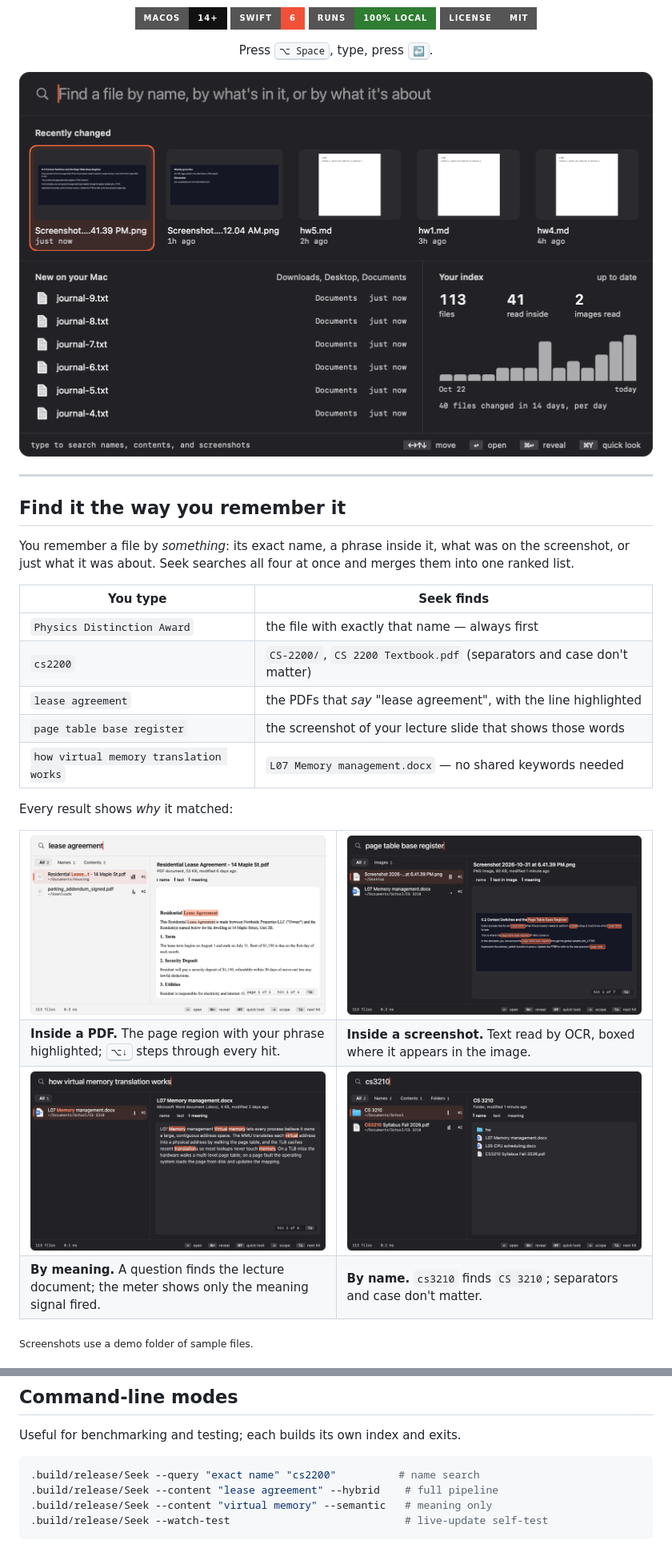
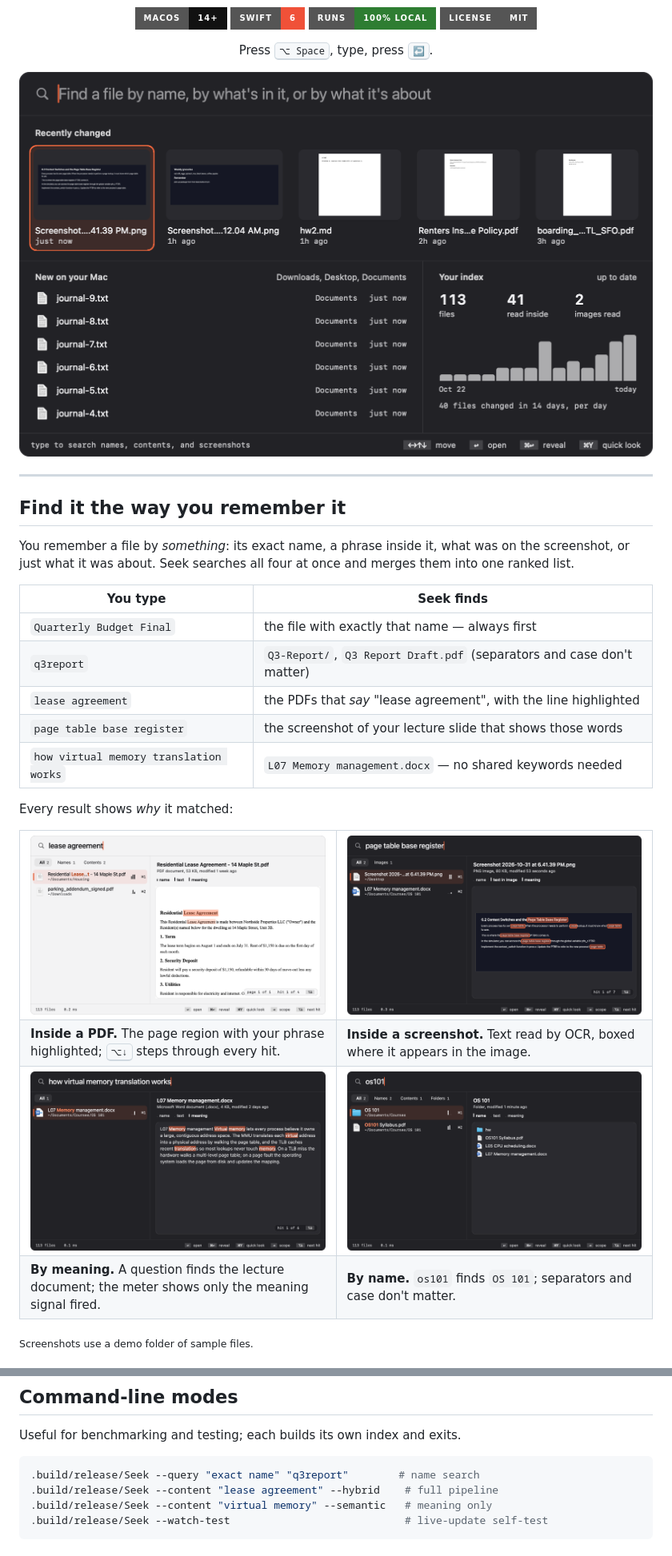
Before and after one commit to mtjia6/seek, a Markdown page: README.md, 2 parts joined by grey strips. Shown at 80% size. GitHub-like rendering; pictures changed too: docs/images/home.png, docs/images/meaning.png, docs/images/name-match.png; badges without logos.

Commit message:
Replace personal examples with neutral ones and retake screenshots
Demo files move out of build/, whose contents Seek deliberately never reads.

````diff
--- a/README.md
+++ b/README.md
@@ -28,8 +28,8 @@ You remember a file by *something*: its exact name, a phrase inside it, what was
 
 | You type | Seek finds |
 |---|---|
-| `Physics Distinction Award` | the file with exactly that name — always first |
-| `cs2200` | `CS-2200/`, `CS 2200 Textbook.pdf` (separators and case don't matter) |
+| `Quarterly Budget Final` | the file with exactly that name — always first |
+| `q3report` | `Q3-Report/`, `Q3 Report Draft.pdf` (separators and case don't matter) |
 | `lease agreement` | the PDFs that *say* "lease agreement", with the line highlighted |
 | `page table base register` | the screenshot of your lecture slide that shows those words |
 | `how virtual memory translation works` | `L07 Memory management.docx` — no shared keywords needed |
@@ -51,7 +51,7 @@ Every result shows *why* it matched:
   </tr>
   <tr>
     <td><b>By meaning.</b> A question finds the lecture document; the meter shows only the meaning signal fired.</td>
-    <td><b>By name.</b> <code>cs3210</code> finds <code>CS 3210</code>; separators and case don't matter.</td>
+    <td><b>By name.</b> <code>os101</code> finds <code>OS 101</code>; separators and case don't matter.</td>
   </tr>
 </table>
 
@@ -200,7 +200,7 @@ Model2Vec distills a sentence transformer (bge-base-en-v1.5) into a single token
 Useful for benchmarking and testing; each builds its own index and exits.
 
 ```sh
-.build/release/Seek --query "exact name" "cs2200"          # name search
+.build/release/Seek --query "exact name" "q3report"        # name search
 .build/release/Seek --content "lease agreement" --hybrid    # full pipeline
 .build/release/Seek --content "virtual memory" --semantic   # meaning only
 .build/release/Seek --watch-test                            # live-update self-test
````
Also changed, not shown: other parts of README.md (+5 -5 lines), CONTRIBUTING.md (+2 -2 lines), 10 other files.
